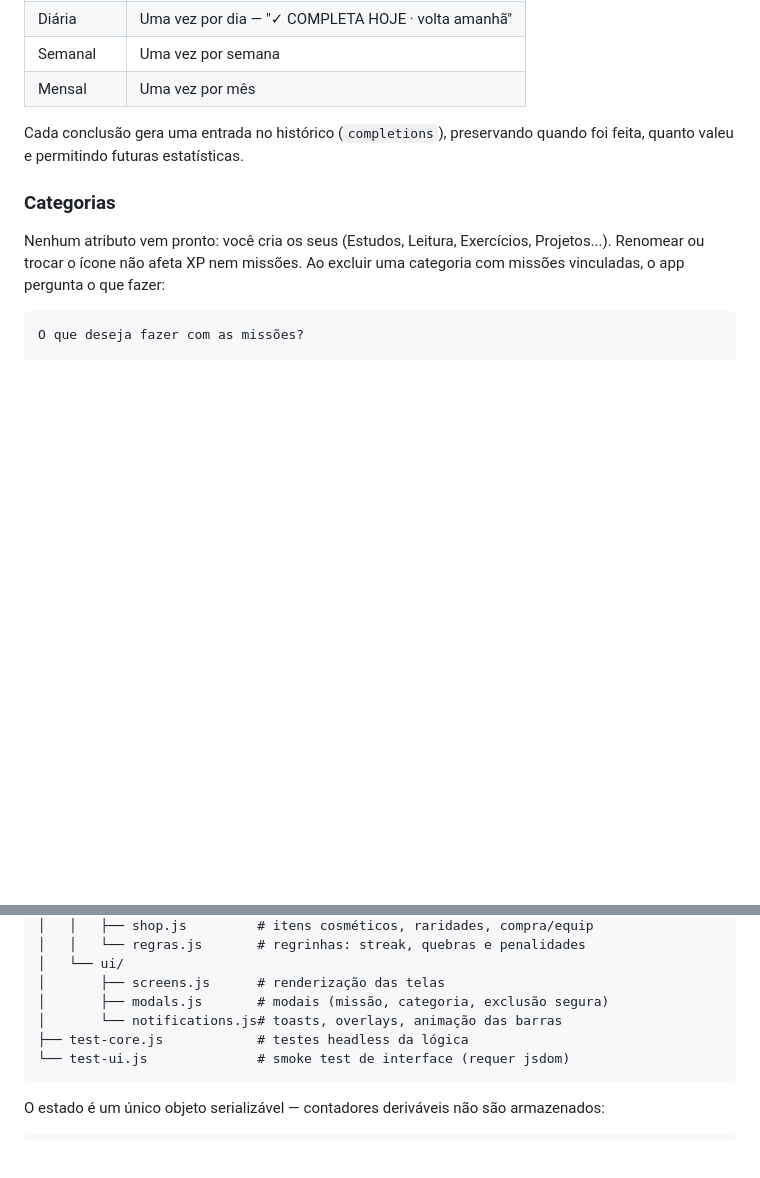
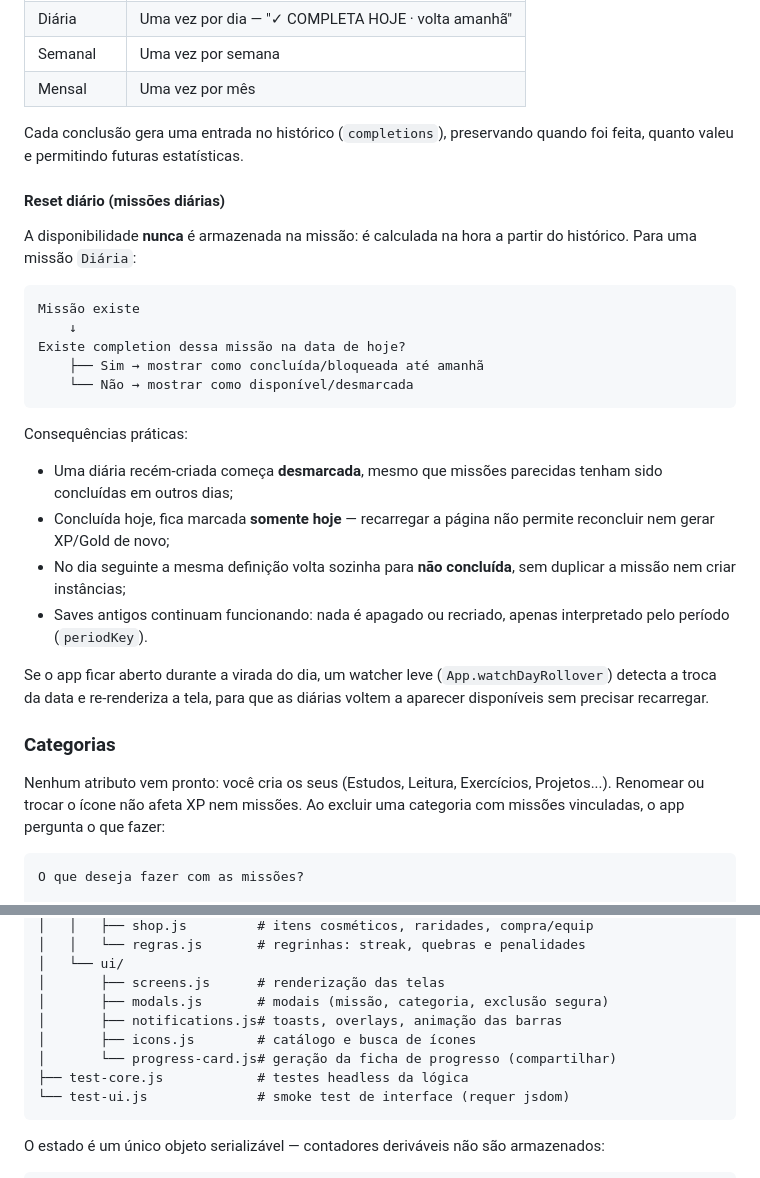
Before and after one commit to Elliton-Luis/evo-quest, a Markdown page: README.md, 2 parts joined by grey strips. GitHub-like rendering; blank space fills up the shorter version.

Commit message:
docs: add daily reset section to README and new icons and progress card components

````diff
--- a/README.md
+++ b/README.md
@@ -98,6 +98,27 @@ Uma missão é uma **definição**, nunca duplicada no save. O sistema consulta
 | Mensal | Uma vez por mês |
 
 Cada conclusão gera uma entrada no histórico (`completions`), preservando quando foi feita, quanto valeu e permitindo futuras estatísticas.
+
+#### Reset diário (missões diárias)
+
+A disponibilidade **nunca** é armazenada na missão: é calculada na hora a partir do histórico. Para uma missão `Diária`:
+
+```text
+Missão existe
+    ↓
+Existe completion dessa missão na data de hoje?
+    ├── Sim → mostrar como concluída/bloqueada até amanhã
+    └── Não → mostrar como disponível/desmarcada
+```
+
+Consequências práticas:
+
+- Uma diária recém-criada começa **desmarcada**, mesmo que missões parecidas tenham sido concluídas em outros dias;
+- Concluída hoje, fica marcada **somente hoje** — recarregar a página não permite reconcluir nem gerar XP/Gold de novo;
+- No dia seguinte a mesma definição volta sozinha para **não concluída**, sem duplicar a missão nem criar instâncias;
+- Saves antigos continuam funcionando: nada é apagado ou recriado, apenas interpretado pelo período (`periodKey`).
+
+Se o app ficar aberto durante a virada do dia, um watcher leve (`App.watchDayRollover`) detecta a troca da data e re-renderiza a tela, para que as diárias voltem a aparecer disponíveis sem precisar recarregar.
 
 ### Categorias
 
@@ -227,7 +248,9 @@ evoquest/
 │   └── ui/
 │       ├── screens.js      # renderização das telas
 │       ├── modals.js       # modais (missão, categoria, exclusão segura)
-│       └── notifications.js# toasts, overlays, animação das barras
+│       ├── notifications.js# toasts, overlays, animação das barras
+│       ├── icons.js        # catálogo e busca de ícones
+│       └── progress-card.js# geração da ficha de progresso (compartilhar)
 ├── test-core.js            # testes headless da lógica
 └── test-ui.js              # smoke test de interface (requer jsdom)
 ```
````
